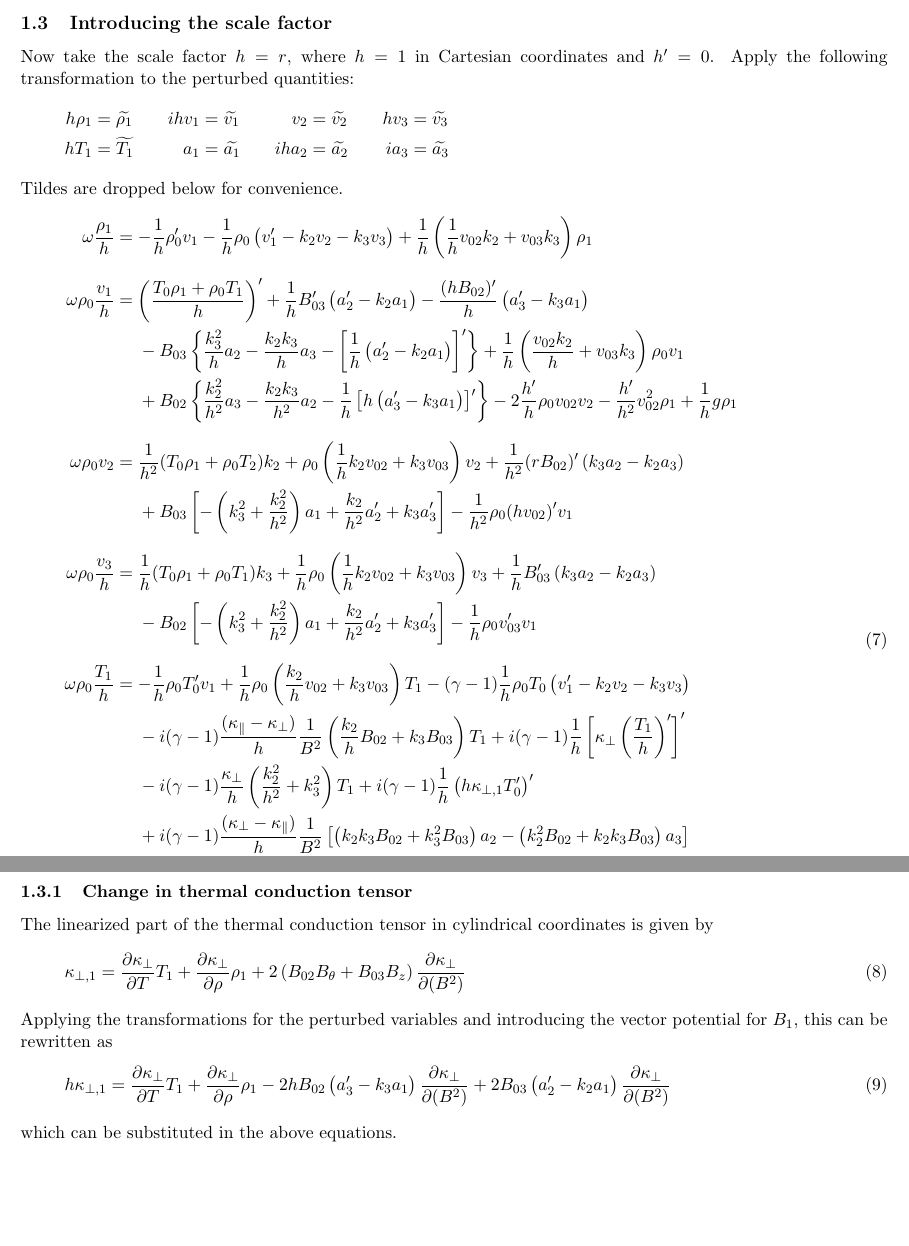
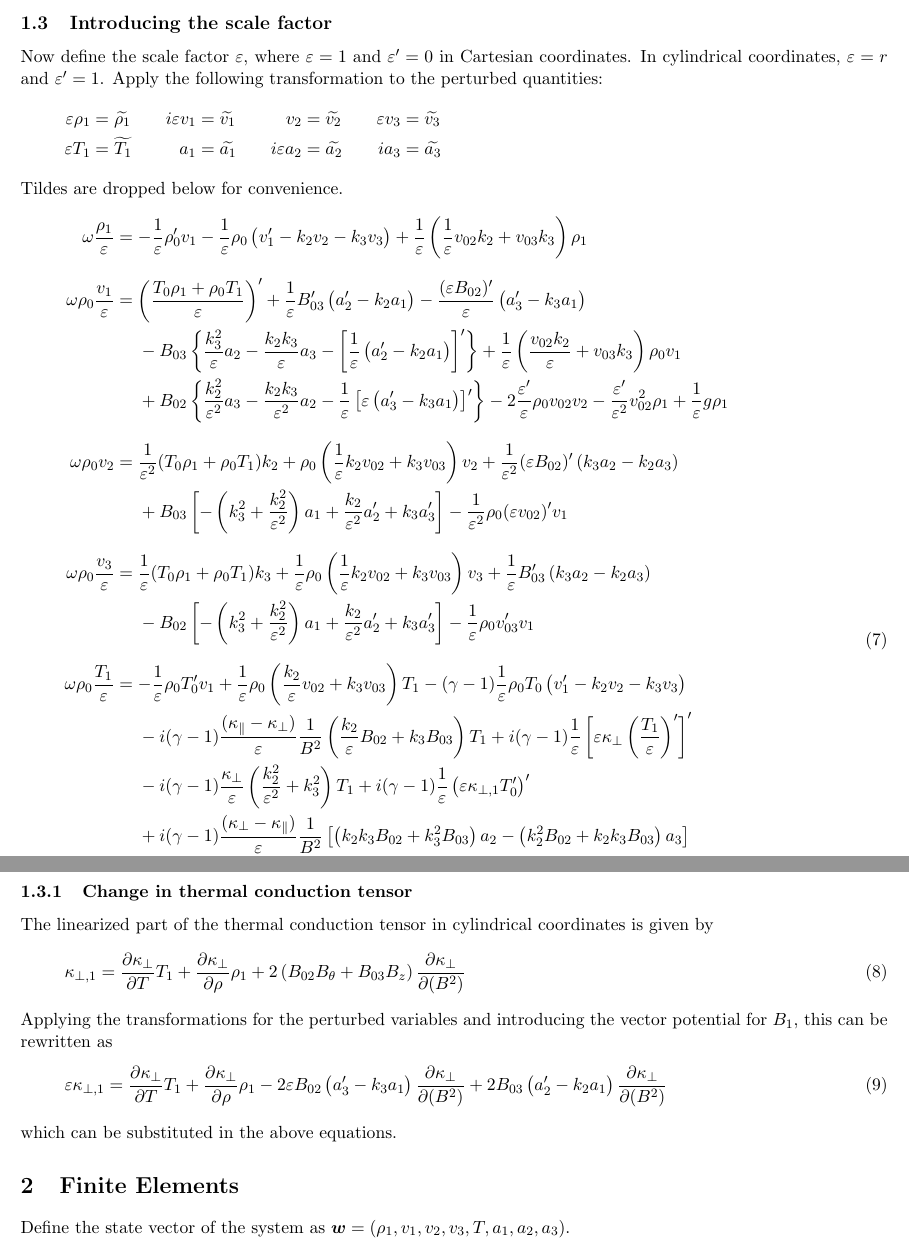
Before and after one commit to n-claes/legolas, a LaTeX document (calculations/linearized_equations.tex): two parts of pages 4 and 5 of 5, joined at a grey line, cut so that both start at the same text, the shorter picture padded with empty space. Compiled offline with pdfLaTeX.

Commit message:
Fixed some typo's

```diff
--- a/calculations/linearized_equations.tex
+++ b/calculations/linearized_equations.tex
@@ -20,6 +20,7 @@
 \newcommand{\bext}{\widetilde{\boldsymbol{e}}_x}
 \newcommand{\beyt}{\widetilde{\boldsymbol{e}}_y}
 \newcommand{\bezt}{\widetilde{\boldsymbol{e}}_z}
+\newcommand{\eps}{\varepsilon}
 
 
 \begin{document}
@@ -110,23 +111,26 @@ Derivations in cylindrical coordinates, explicitly done to see how the scale fac
 
 \newpage
 \subsection{Introducing the scale factor}
-Now take the scale factor $h = r$, where $h = 1$ in Cartesian coordinates and $h' = 0$. Apply the following transformation to the perturbed quantities:
+Now define the scale factor $\eps$, where $\eps = 1$ and $\eps' = 0$ in Cartesian coordinates. In cylindrical coordinates, $\eps = r$ and $\eps' = 1$. Apply the following transformation to the perturbed quantities:
 \begin{alignat*}{4}
-	h\rho_1 &= \widetilde{\rho_1}		\qquad&		ihv_1 &= \widetilde{v_1}		\qquad&		v_2 	&= \widetilde{v_2}		\qquad&			hv_3 &= \widetilde{v_3}			\\
-	hT_1		&= \widetilde{T_1}			&					a_1   &= \widetilde{a_1}					&		iha_2	&= \widetilde{a_2}					&			ia_3 &= \widetilde{a_3}
+	\eps \rho_1 &= \widetilde{\rho_1}		\qquad&		i\eps v_1 &= \widetilde{v_1}		\qquad&		v_2 		  &= \widetilde{v_2}		\qquad&			\eps v_3 &= \widetilde{v_3}			\\
+	\eps T_1		&= \widetilde{T_1}						&					a_1 &= \widetilde{a_1}					&		i\eps a_2	&= \widetilde{a_2}					&			ia_3 		 &= \widetilde{a_3}
 \end{alignat*}
 Tildes are dropped below for convenience.
 \begin{equation}
 	\begin{aligned}
-		\omega \frac{\rho_1}{h}			&= -\frac{1}{h}\rho_0'v_1 - \frac{1}{h}\rho_0\left(v_1' - k_2v_2 - k_3v_3\right) + \frac{1}{h}\left(\frac{1}{h}v_{02}k_2 + v_{03}k_3\right)\rho_1																																		\\[8pt]
-		\omega \rho_0 \frac{v_1}{h} &= \left(\frac{T_0\rho_1 + \rho_0 T_1}{h}\right)' + \frac{1}{h}B_{03}'\left(a_2' - k_2a_1\right) - \frac{(hB_{02})'}{h}\left(a_3' - k_3a_1\right)																																		\\
-																&~~~~ - B_{03}\left\{\frac{k_3^2}{h}a_2 - \frac{k_2k_3}{h}a_3 - \left[\frac{1}{h}\left(a_2' - k_2a_1\right)\right]'\right\} + \frac{1}{h}\left(\frac{v_{02}k_2}{h} + v_{03}k_3\right)\rho_0v_1											\\
-																&~~~~ + B_{02}\left\{\frac{k_2^2}{h^2}a_3 - \frac{k_2k_3}{h^2}a_2 - \frac{1}{h}\left[h\left(a_3' - k_3a_1\right)\right]'\right\} - 2\frac{h'}{h}\rho_0v_{02}v_2 - \frac{h'}{h^2}v_{02}^2\rho_1 + \frac{1}{h}g\rho_1	\\[8pt]
-		\omega \rho_0 v_2						&= \frac{1}{h^2}(T_0\rho_1 + \rho_0T_2)k_2 + \rho_0\left(\frac{1}{h}k_2v_{02} + k_3v_{03}\right)v_2 + \frac{1}{h^2}(rB_{02})'\left(k_3a_2 - k_2a_3\right)																														\\
-																&~~~~ + B_{03}\left[-\left(k_3^2 + \frac{k_2^2}{h^2}\right)a_1 + \frac{k_2}{h^2}a_2' + k_3a_3'\right] - \frac{1}{h^2}\rho_0(hv_{02})'v_1																																						\\[8pt]
-		\omega \rho_0 \frac{v_3}{h} &= \frac{1}{h}(T_0 \rho_1 + \rho_0 T_1)k_3 + \frac{1}{h}\rho_0\left(\frac{1}{h}k_2v_{02} + k_3v_{03}\right)v_3 + \frac{1}{h}B_{03}'\left(k_3a_2 - k_2a_3\right) 																										\\
-																&~~~~ - B_{02}\left[-\left(k_3^2 + \frac{k_2^2}{h^2}\right)a_1 + \frac{k_2}{h^2}a_2' + k_3a_3'\right] - \frac{1}{h}\rho_0v_{03}'v_1																																									\\[8pt]
-		\omega \rho_0 \frac{T_1}{h}	&= -\frac{1}{h}\rho_0T_0'v_1 + \frac{1}{h}\rho_0\left(\frac{k_2}{h}v_{02} + k_3v_{03}\right)T_1 - (\gamma - 1)\frac{1}{h}\rho_0T_0\left(v_1' - k_2v_2 - k_3v_3\right)																							  \\
-																&~~~~ - i(\gamma - 1)\frac{(\kappa_\parallel - \kappa_\bot)}{h}\frac{1}{B^2}\left(\frac{k_2}{h}B_{02} + k_3B_{03}\right)T_1 + i(\gamma - 1)\frac{1}{h}\left[\kappa_\bot\left(\frac{T_1}{h}\right)'\right]'					\\
-																&~~~~ - i(\gamma - 1)\frac{\kappa_\bot}{h}\left(\frac{k_2^2}{h^2} + k_3^2\right)T_1 + i(\gamma - 1)\frac{1}{h}\left(h\kappa_{\bot, 1}T_0'\right)'																																		\\
-																&~~~~ + i(\gamma - 1)\frac{(\kappa_\bot - \kappa_\parallel)}{h}\frac{1}{B^2}\left[\left(k_2k_3B_{02} + k_3^2B_{03}\right)a_2 - \left(k_2^2B_{02} + k_2k_3B_{03}\right)a_3\right]																		\\
+		\omega \frac{\rho_1}{\eps}			&= -\frac{1}{\eps}\rho_0'v_1 - \frac{1}{\eps}\rho_0\left(v_1' - k_2v_2 - k_3v_3\right) + \frac{1}{\eps}\left(\frac{1}{\eps}v_{02}k_2 + v_{03}k_3\right)\rho_1													\\[8pt]
+		\omega \rho_0 \frac{v_1}{\eps}	&= \left(\frac{T_0\rho_1 + \rho_0 T_1}{\eps}\right)' + \frac{1}{\eps}B_{03}'\left(a_2' - k_2a_1\right) - \frac{(\eps B_{02})'}{\eps}\left(a_3' - k_3a_1\right)												\\
+																		&~~~~ - B_{03}\left\{\frac{k_3^2}{\eps}a_2 - \frac{k_2k_3}{\eps}a_3 - \left[\frac{1}{\eps}\left(a_2' - k_2a_1\right)\right]'\right\}
+																					+ \frac{1}{\eps}\left(\frac{v_{02}k_2}{\eps} + v_{03}k_3\right)\rho_0v_1																																																				\\
+																		&~~~~ + B_{02}\left\{\frac{k_2^2}{\eps^2}a_3 - \frac{k_2k_3}{\eps^2}a_2 - \frac{1}{\eps}\left[\eps\left(a_3' - k_3a_1\right)\right]'\right\}
+																					- 2\frac{\eps'}{\eps}\rho_0v_{02}v_2 - \frac{\eps'}{\eps^2}v_{02}^2\rho_1 + \frac{1}{\eps}g\rho_1																																								\\[8pt]
+		\omega \rho_0 v_2								&= \frac{1}{\eps^2}(T_0\rho_1 + \rho_0T_1)k_2 + \rho_0\left(\frac{1}{\eps}k_2v_{02} + k_3v_{03}\right)v_2 + \frac{1}{\eps^2}(\eps B_{02})'\left(k_3a_2 - k_2a_3\right)								\\
+																		&~~~~ + B_{03}\left[-\left(k_3^2 + \frac{k_2^2}{\eps^2}\right)a_1 + \frac{k_2}{\eps^2}a_2' + k_3a_3'\right] - \frac{1}{\eps^2}\rho_0(\eps v_{02})'v_1																	\\[8pt]
+		\omega \rho_0 \frac{v_3}{\eps} 	&= \frac{1}{\eps}(T_0 \rho_1 + \rho_0 T_1)k_3 + \frac{1}{\eps}\rho_0\left(\frac{1}{\eps}k_2v_{02} + k_3v_{03}\right)v_3 + \frac{1}{\eps}B_{03}'\left(k_3a_2 - k_2a_3\right)						\\
+																		&~~~~ - B_{02}\left[-\left(k_3^2 + \frac{k_2^2}{\eps^2}\right)a_1 + \frac{k_2}{\eps^2}a_2' + k_3a_3'\right] - \frac{1}{\eps}\rho_0v_{03}'v_1																					\\[8pt]
+		\omega \rho_0 \frac{T_1}{\eps}	&= -\frac{1}{\eps}\rho_0T_0'v_1 + \frac{1}{\eps}\rho_0\left(\frac{k_2}{\eps}v_{02} + k_3v_{03}\right)T_1 - (\gamma - 1)\frac{1}{\eps}\rho_0T_0\left(v_1' - k_2v_2 - k_3v_3\right) 		\\
+																		&~~~~ - i(\gamma - 1)\frac{(\kappa_\parallel - \kappa_\bot)}{\eps}\frac{1}{B^2}\left(\frac{k_2}{\eps}B_{02} + k_3B_{03}\right)T_1
+																					+ i(\gamma - 1)\frac{1}{\eps}\left[\eps\kappa_\bot\left(\frac{T_1}{\eps}\right)'\right]'																																												\\
+																		&~~~~ - i(\gamma - 1)\frac{\kappa_\bot}{\eps}\left(\frac{k_2^2}{\eps^2} + k_3^2\right)T_1 + i(\gamma - 1)\frac{1}{\eps}\left(\eps\kappa_{\bot, 1}T_0'\right)'													\\
+																		&~~~~ + i(\gamma - 1)\frac{(\kappa_\bot - \kappa_\parallel)}{\eps}\frac{1}{B^2}\left[\left(k_2k_3B_{02} + k_3^2B_{03}\right)a_2 - \left(k_2^2B_{02} + k_2k_3B_{03}\right)a_3\right]		\\
@@ -145,12 +149,17 @@ The linearized part of the thermal conduction tensor in cylindrical coordinates
 \end{equation}
 Applying the transformations for the perturbed variables and introducing the vector potential for $B_1$, this can be rewritten as
 \begin{equation}
-	h\kappa_{\bot, 1} = \frac{\partial \kappa_\bot}{\partial T}T_1 + \frac{\partial \kappa_\bot}{\partial \rho}\rho_1 - 2hB_{02}\left(a_3' - k_3a_1\right)\frac{\partial \kappa_\bot}{\partial (B^2)}
+	\eps\kappa_{\bot, 1} = \frac{\partial \kappa_\bot}{\partial T}T_1 + \frac{\partial \kappa_\bot}{\partial \rho}\rho_1 - 2\eps B_{02}\left(a_3' - k_3a_1\right)\frac{\partial \kappa_\bot}{\partial (B^2)}
 											+ 2B_{03}\left(a_2' - k_2a_1\right)\frac{\partial \kappa_\bot}{\partial (B^2)}
 \end{equation}
 which can be substituted in the above equations.
 
 
 
+\section{Finite Elements}
+Define the state vector of the system as $\boldsymbol{w} = (\rho_1, v_1, v_2, v_3, T, a_1, a_2, a_3)$.
+
+
+
 
 \end{document}
```
Also changed, not shown: calculations/linearized_equations.pdf, calculations/linearized_equations.tex (10 more changed lines).
